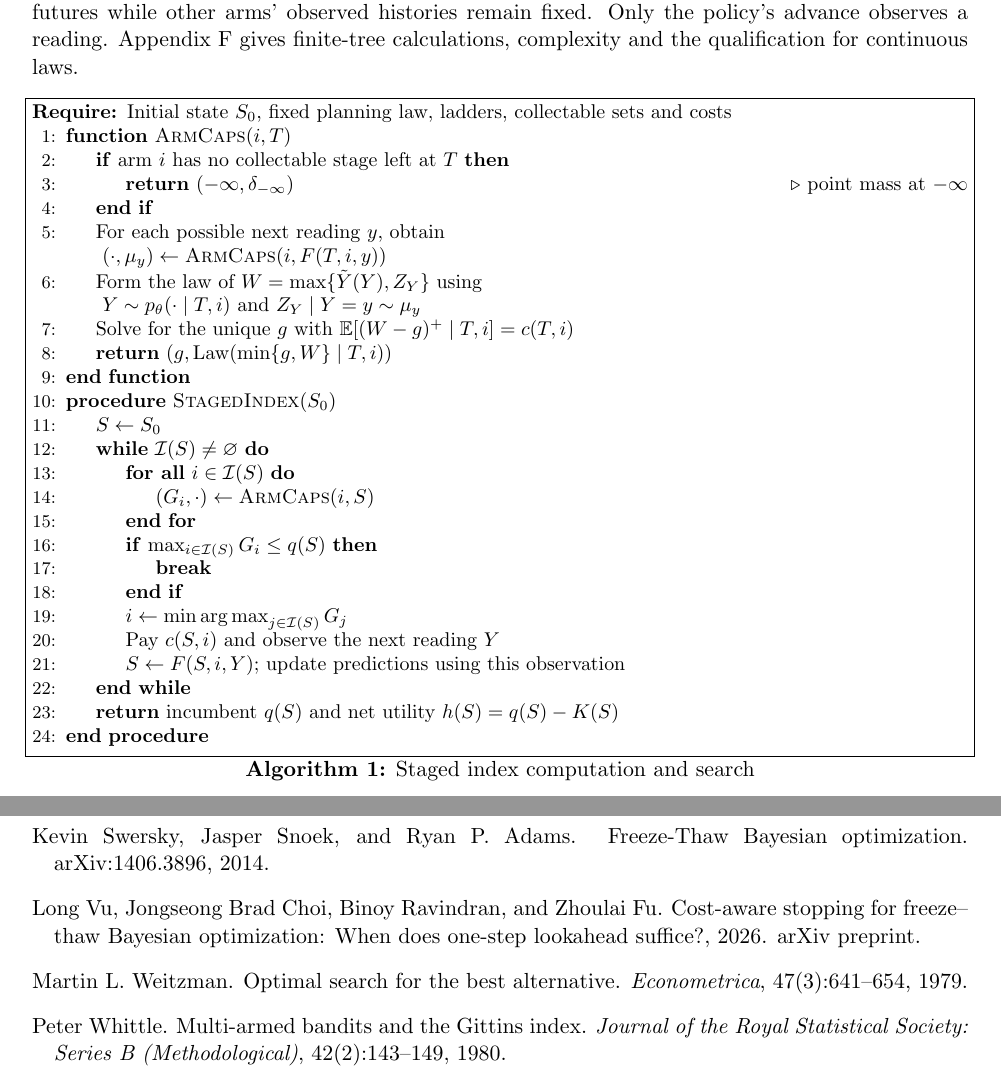
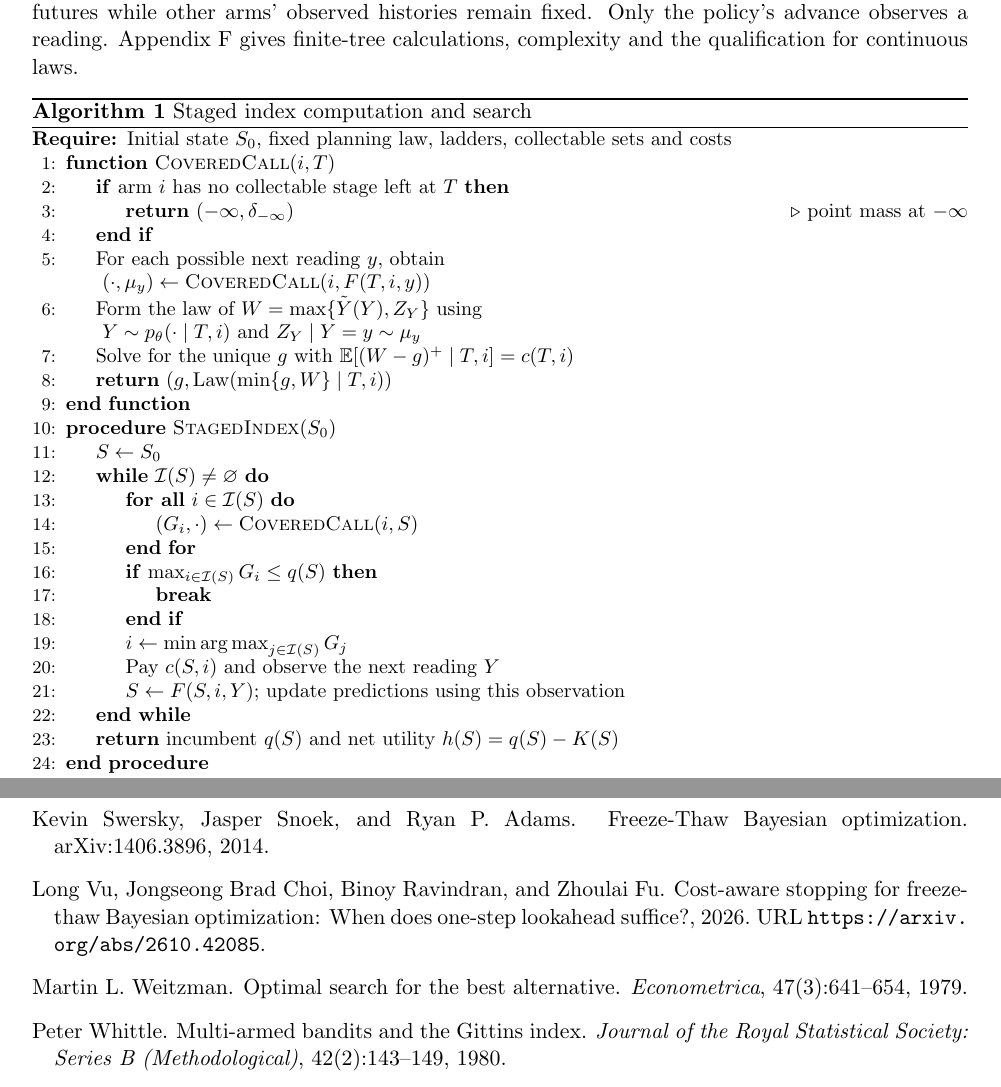
Before and after one commit to longvus/staged-pandora-box, a LaTeX paper (tex/p2_arxiv.tex, which reads tex/p2.bib, tex/p2_index/algorithm.tex): two parts of pages 8 and 16 of 31, joined at a grey line, cut so that both start at the same text. Compiled offline with pdfLaTeX.

Commit message:
Cite the arXiv version of the companion paper and name the covered-call routine in Algorithm 1
Co-Authored-By: Claude Fable 5.1 <noreply@anthropic.com>

```diff
--- a/tex/p2.bib
+++ b/tex/p2.bib
@@ -197,9 +197,11 @@
 
 @misc{vu2026coststop,
   author = {Vu, Long and Choi, Jongseong Brad and Ravindran, Binoy and Fu, Zhoulai},
-  title  = {Cost-Aware Stopping for Freeze--Thaw {Bayesian} Optimization: {When} Does One-Step Lookahead Suffice?},
+  title  = {Cost-Aware Stopping for Freeze-Thaw {Bayesian} Optimization: {When} Does One-Step Lookahead Suffice?},
   year   = {2026},
-  note   = {arXiv preprint}
+  eprint = {2610.42085},
+  archivePrefix = {arXiv},
+  url = {https://arxiv.org/abs/2610.42085}
 }
 
 @article{weitzman1979,
--- a/tex/p2_arxiv.tex
+++ b/tex/p2_arxiv.tex
@@ -4,7 +4,7 @@
 \renewcommand{\bibname}{References}
 \usepackage{amsmath,amssymb,amsthm,mathtools}
 \usepackage{booktabs}
-\usepackage[boxed]{algorithm}
+\usepackage[ruled]{algorithm}
 \usepackage{algpseudocode}
 \usepackage[section]{placeins}
 \usepackage[hidelinks]{hyperref}
--- a/tex/p2_index/algorithm.tex
+++ b/tex/p2_index/algorithm.tex
@@ -11,12 +11,12 @@ complexity and the qualification for continuous laws.
 \small
 \begin{algorithmic}[1]
 \Require Initial state $S_0$, fixed planning law, ladders, collectable sets and costs
-\Function{ArmCaps}{$i,T$}
+\Function{CoveredCall}{$i,T$}
   \If{arm $i$ has no collectable stage left at $T$}
     \State \Return $(-\infty,\delta_{-\infty})$ \Comment{point mass at $-\infty$}
   \EndIf
   \State For each possible next reading $y$, obtain
-  \Statex \hspace{\algorithmicindent} $(\cdot,\mu_y)\gets\Call{ArmCaps}{i,F(T,i,y)}$
+  \Statex \hspace{\algorithmicindent} $(\cdot,\mu_y)\gets\Call{CoveredCall}{i,F(T,i,y)}$
   \State Form the law of $W=\max\{\Yc(Y),Z_Y\}$ using
   \Statex \hspace{\algorithmicindent} $Y\sim p_\theta(\cdot\mid T,i)$ and $Z_Y\mid Y=y\sim\mu_y$
   \State Solve for the unique $g$ with $\E[(W-g)^+\mid T,i]=c(T,i)$
@@ -26,7 +26,7 @@ complexity and the qualification for continuous laws.
   \State $S\gets S_0$
   \While{$\cI(S)\ne\varnothing$}
     \ForAll{$i\in\cI(S)$}
-      \State $(G_i,\cdot)\gets\Call{ArmCaps}{i,S}$
+      \State $(G_i,\cdot)\gets\Call{CoveredCall}{i,S}$
     \EndFor
     \If{$\max_{i\in\cI(S)}G_i\le q(S)$}
       \State \textbf{break}
```
